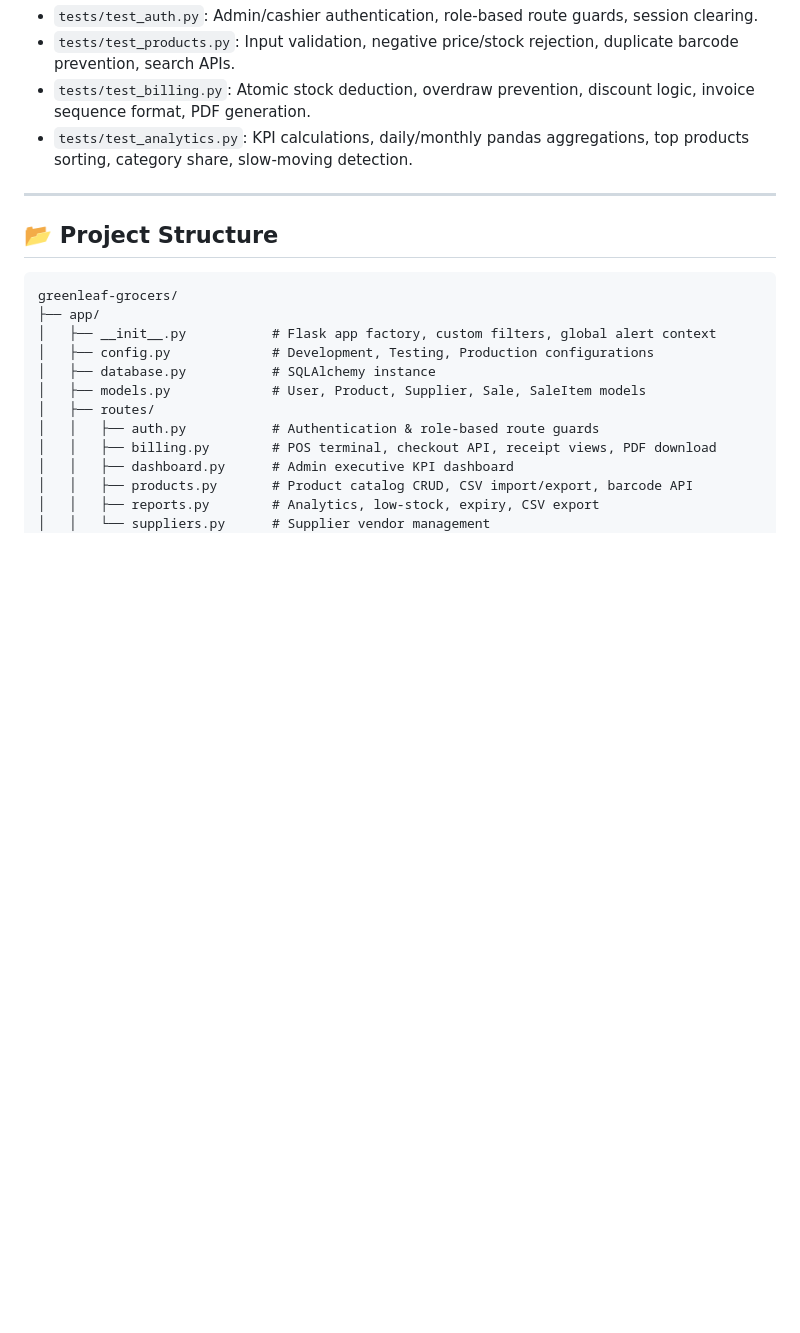
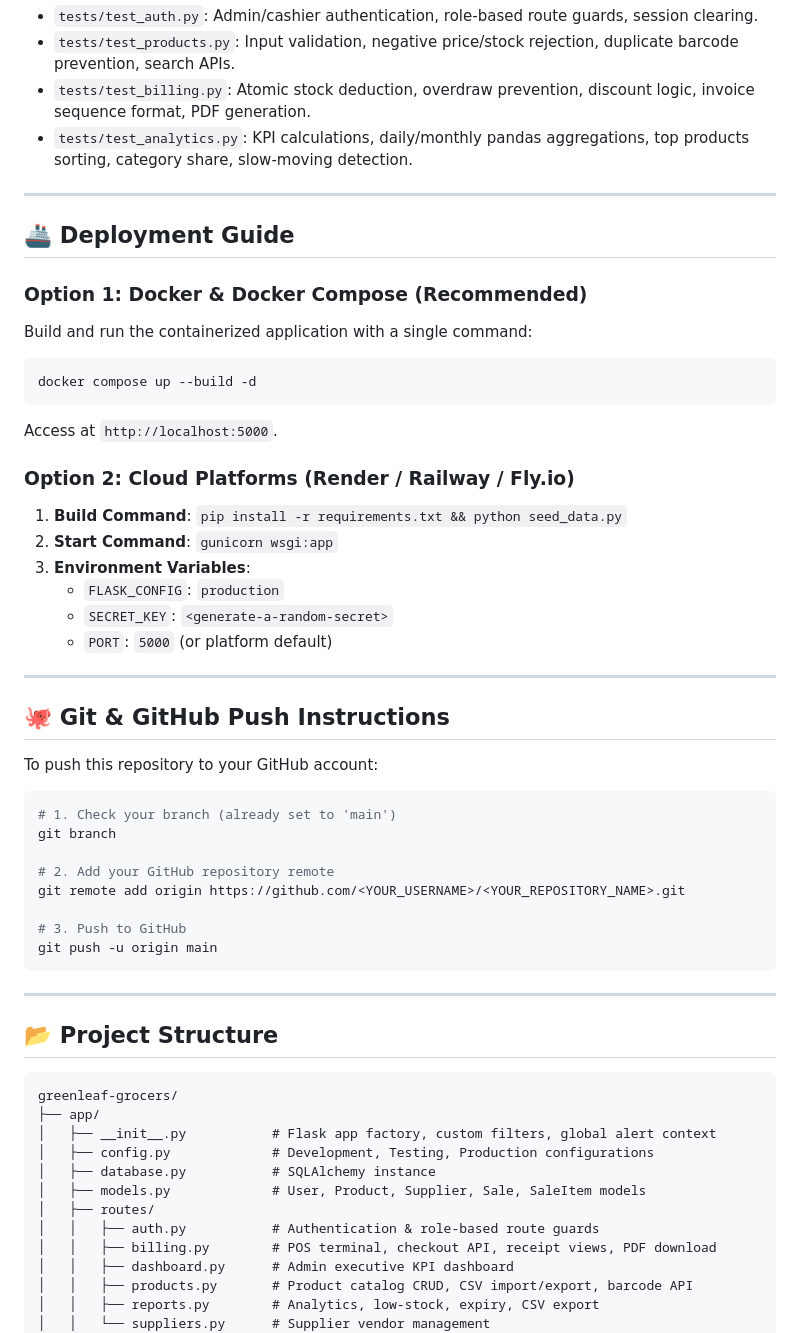
Before and after one commit to Darshan007-code/greenleaf-grocers, a Markdown page: README.md, the part around the change. GitHub-like rendering; blank space fills up the shorter version.

Commit message:
docs: add deployment options and git push instructions to README

````diff
--- a/README.md
+++ b/README.md
@@ -201,6 +201,42 @@ python -m pytest tests/ -v
 
 ---
 
+## 🚢 Deployment Guide
+
+### Option 1: Docker & Docker Compose (Recommended)
+Build and run the containerized application with a single command:
+```bash
+docker compose up --build -d
+```
+Access at `http://localhost:5000`.
+
+### Option 2: Cloud Platforms (Render / Railway / Fly.io)
+1. **Build Command**: `pip install -r requirements.txt && python seed_data.py`
+2. **Start Command**: `gunicorn wsgi:app`
+3. **Environment Variables**:
+   - `FLASK_CONFIG`: `production`
+   - `SECRET_KEY`: `<generate-a-random-secret>`
+   - `PORT`: `5000` (or platform default)
+
+---
+
+## 🐙 Git & GitHub Push Instructions
+
+To push this repository to your GitHub account:
+
+```bash
+# 1. Check your branch (already set to 'main')
+git branch
+
+# 2. Add your GitHub repository remote
+git remote add origin https://github.com/<YOUR_USERNAME>/<YOUR_REPOSITORY_NAME>.git
+
+# 3. Push to GitHub
+git push -u origin main
+```
+
+---
+
 ## 📂 Project Structure
 
 ```text
````
